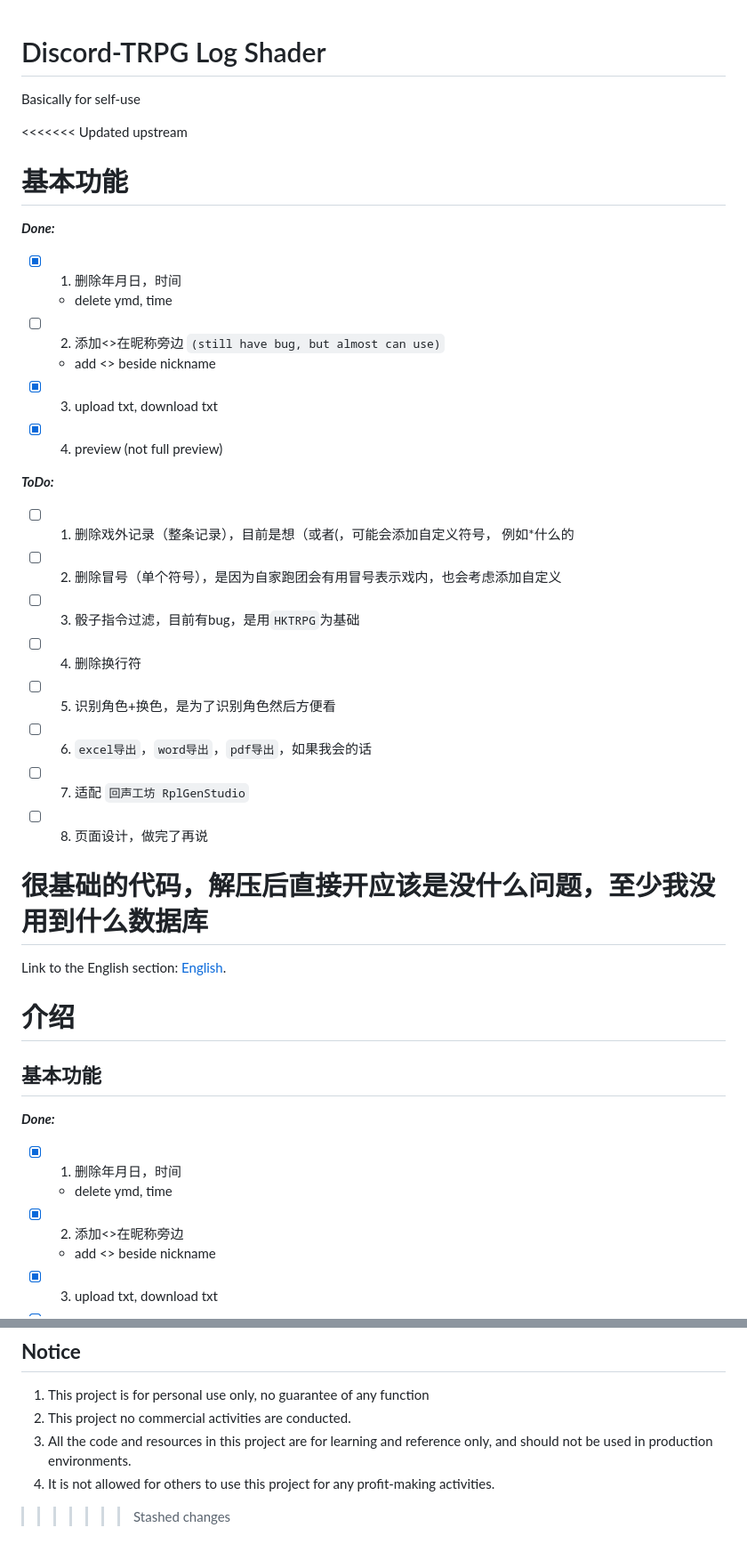
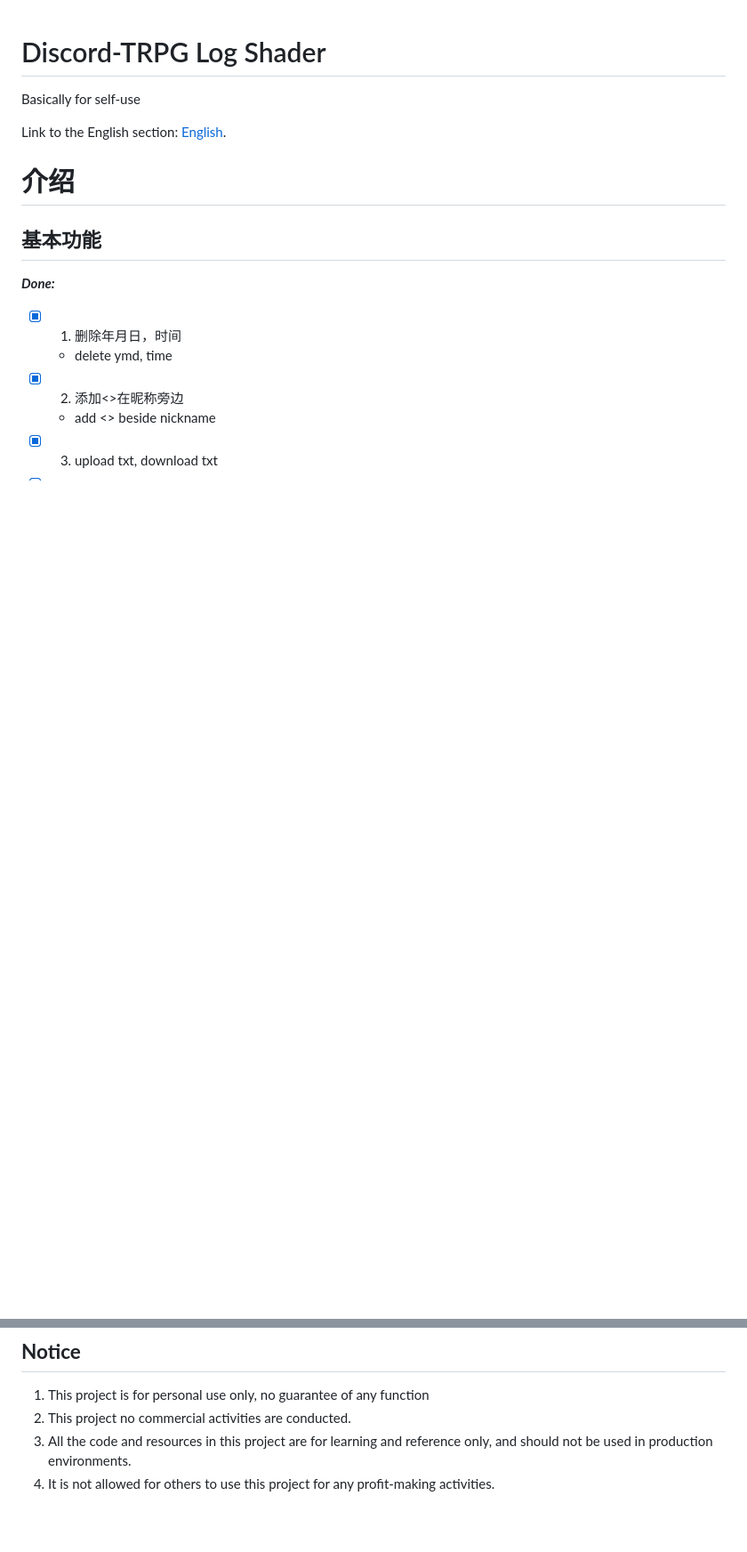
Before and after one commit to Akane13/Discord-TRPG-Log-Shader, a Markdown page: README.md, 2 parts joined by grey strips. Shown at 89% size. GitHub-like rendering; blank space fills up the shorter version.

Commit message:
基础整理
_**Done:**_
- 删除年月日，时间
   - delete ymd, time
- 添加<>在昵称旁边
   - add <> beside nickname
- upload txt, download txt
- full preview
- 删除冒号
- 删除换行符
- 页面设计
- 更新ReadMe

```diff
--- a/README.md
+++ b/README.md
@@ -1,28 +1,6 @@
 # Discord-TRPG Log Shader
  Basically for self-use
 
-<<<<<<< Updated upstream
-# **基本功能**
-_**Done:**_
-- [x] 1. 删除年月日，时间
-   - delete ymd, time
-- [ ] 2. 添加<>在昵称旁边 `(still have bug, but almost can use)`
-   - add <> beside nickname
-- [x] 3. upload txt, download txt
-- [x] 4. preview (not full preview)
-
-_**ToDo:**_
-- [ ] 1. 删除戏外记录（整条记录），目前是想（或者(，可能会添加自定义符号， 例如*什么的
-- [ ] 2. 删除冒号（单个符号），是因为自家跑团会有用冒号表示戏内，也会考虑添加自定义
-- [ ] 3. 骰子指令过滤，目前有bug，是用`HKTRPG`为基础
-- [ ] 4. 删除换行符
-- [ ] 5. 识别角色+换色，是为了识别角色然后方便看
-- [ ] 6. `excel导出`，`word导出`，`pdf导出`，如果我会的话
-- [ ] 7. 适配 `回声工坊 RplGenStudio`
-- [ ] 8. 页面设计，做完了再说
-
-很基础的代码，解压后直接开应该是没什么问题，至少我没用到什么数据库
-=======
  Link to the English section: [English](#introduction).
 
 # 介绍
@@ -91,4 +69,3 @@ _**ToDo:**_
 2. This project no commercial activities are conducted.
 3. All the code and resources in this project are for learning and reference only, and should not be used in production environments.
 4. It is not allowed for others to use this project for any profit-making activities.
->>>>>>> Stashed changes
```
